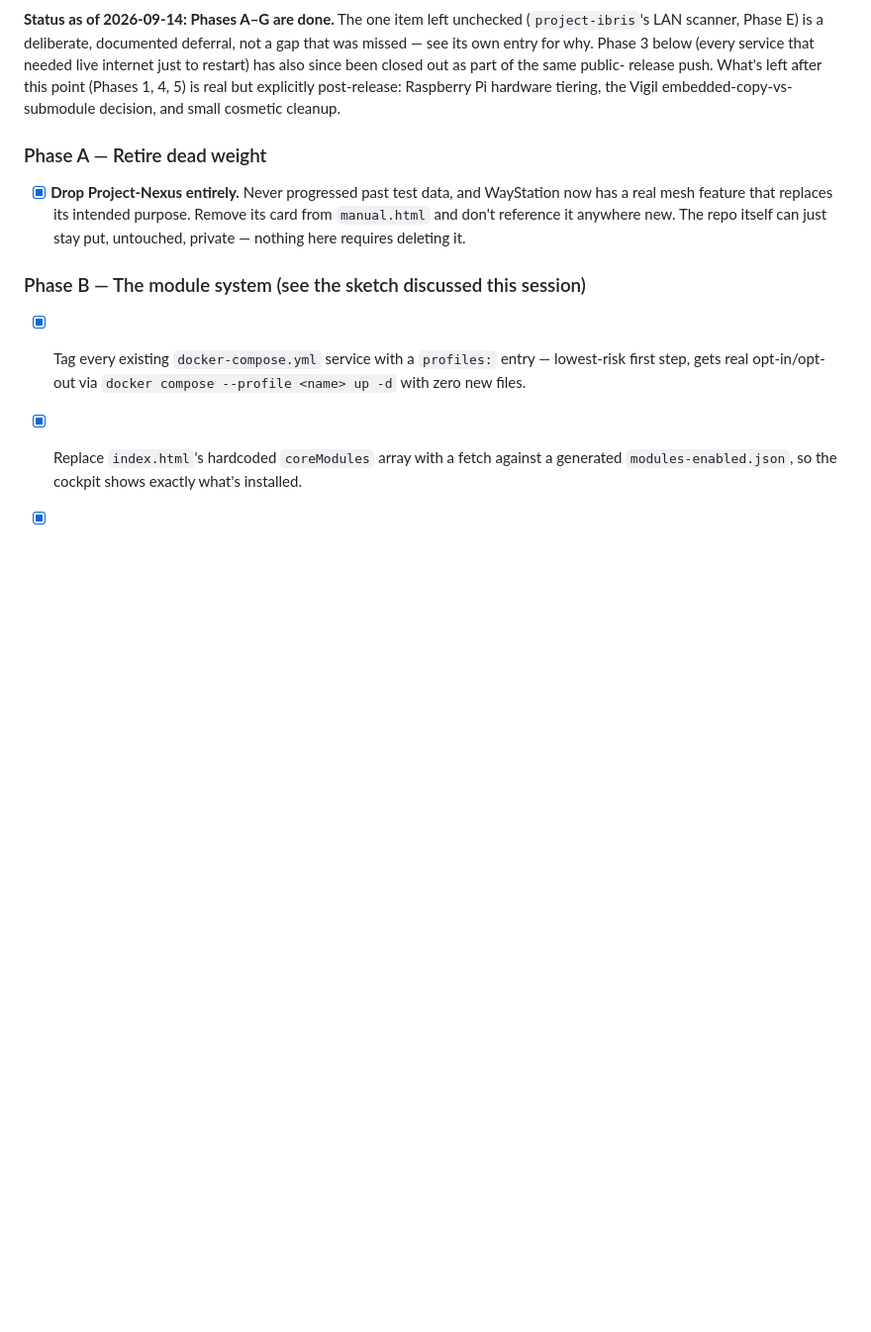
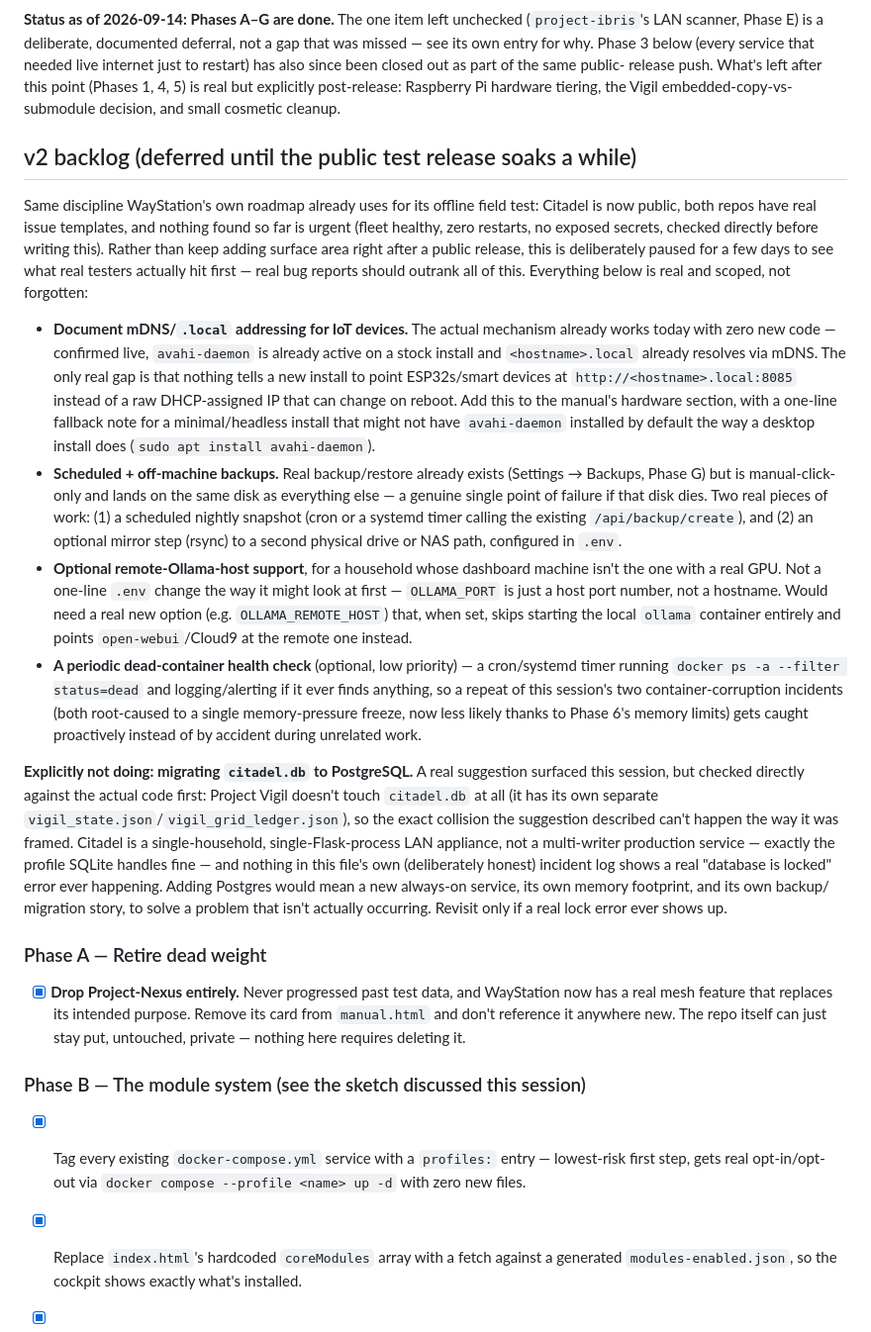
Before and after one commit to frankprobst5-stack/Project-Citadel, a Markdown page: ROADMAP.md, the part around the change. Shown at 99% size. Rendered like a GitHub page; blank space fills up the shorter version.

Commit message:
Add a v2 backlog, mirroring WayStation's own field-test-pause discipline
Citadel is public now with real issue templates; rather than keep
adding surface area right after release, pausing here to let real
testers' bug reports outrank further self-driven work for a few days.
Captures four real, scoped items (mDNS/.local documentation -- the
mechanism already works today, confirmed live, just undocumented;
scheduled + off-machine backups; optional remote-Ollama-host support;
an optional dead-container health check) and explicitly rules out a
PostgreSQL migration a suggestion raised this session -- checked
directly against the code first: Vigil doesn't even touch citadel.db,
so the described collision can't happen, and nothing in this project's
own honest incident log shows a real lock error ever occurring.

Co-Authored-By: Claude Sonnet 5 <noreply@anthropic.com>

```diff
--- a/ROADMAP.md
+++ b/ROADMAP.md
@@ -31,6 +31,60 @@ restart) has also since been closed out as part of the same public-
 release push. What's left after this point (Phases 1, 4, 5) is real but
 explicitly post-release: Raspberry Pi hardware tiering, the Vigil
 embedded-copy-vs-submodule decision, and small cosmetic cleanup.
+
+## v2 backlog (deferred until the public test release soaks a while)
+
+Same discipline WayStation's own roadmap already uses for its offline field
+test: Citadel is now public, both repos have real issue templates, and
+nothing found so far is urgent (fleet healthy, zero restarts, no exposed
+secrets, checked directly before writing this). Rather than keep adding
+surface area right after a public release, this is deliberately paused for
+a few days to see what real testers actually hit first — real bug reports
+should outrank all of this. Everything below is real and scoped, not
+forgotten:
+
+- **Document mDNS/`.local` addressing for IoT devices.** The actual
+  mechanism already works today with zero new code — confirmed live,
+  `avahi-daemon` is already active on a stock install and `<hostname>.local`
+  already resolves via mDNS. The only real gap is that nothing tells a
+  new install to point ESP32s/smart devices at `http://<hostname>.local:8085`
+  instead of a raw DHCP-assigned IP that can change on reboot. Add this to
+  the manual's hardware section, with a one-line fallback note for a
+  minimal/headless install that might not have `avahi-daemon` installed by
+  default the way a desktop install does (`sudo apt install avahi-daemon`).
+- **Scheduled + off-machine backups.** Real backup/restore already exists
+  (Settings → Backups, Phase G) but is manual-click-only and lands on the
+  same disk as everything else — a genuine single point of failure if that
+  disk dies. Two real pieces of work: (1) a scheduled nightly snapshot
+  (cron or a systemd timer calling the existing `/api/backup/create`), and
+  (2) an optional mirror step (rsync) to a second physical drive or NAS
+  path, configured in `.env`.
+- **Optional remote-Ollama-host support**, for a household whose dashboard
+  machine isn't the one with a real GPU. Not a one-line `.env` change the
+  way it might look at first — `OLLAMA_PORT` is just a host port number,
+  not a hostname. Would need a real new option (e.g. `OLLAMA_REMOTE_HOST`)
+  that, when set, skips starting the local `ollama` container entirely and
+  points `open-webui`/Cloud9 at the remote one instead.
+- **A periodic dead-container health check** (optional, low priority) —
+  a cron/systemd timer running `docker ps -a --filter status=dead` and
+  logging/alerting if it ever finds anything, so a repeat of this session's
+  two container-corruption incidents (both root-caused to a single
+  memory-pressure freeze, now less likely thanks to Phase 6's memory
+  limits) gets caught proactively instead of by accident during unrelated
+  work.
+
+**Explicitly not doing: migrating `citadel.db` to PostgreSQL.** A real
+suggestion surfaced this session, but checked directly against the actual
+code first: Project Vigil doesn't touch `citadel.db` at all (it has its own
+separate `vigil_state.json`/`vigil_grid_ledger.json`), so the exact
+collision the suggestion described can't happen the way it was framed.
+Citadel is a single-household, single-Flask-process LAN appliance, not a
+multi-writer production service — exactly the profile SQLite handles fine —
+and nothing in this file's own (deliberately honest) incident log shows a
+real "database is locked" error ever happening. Adding Postgres would mean
+a new always-on service, its own memory footprint, and its own backup/
+migration story, to solve a problem that isn't actually occurring. Revisit
+only if a real lock error ever shows up.
 
 ### Phase A — Retire dead weight
 
```
